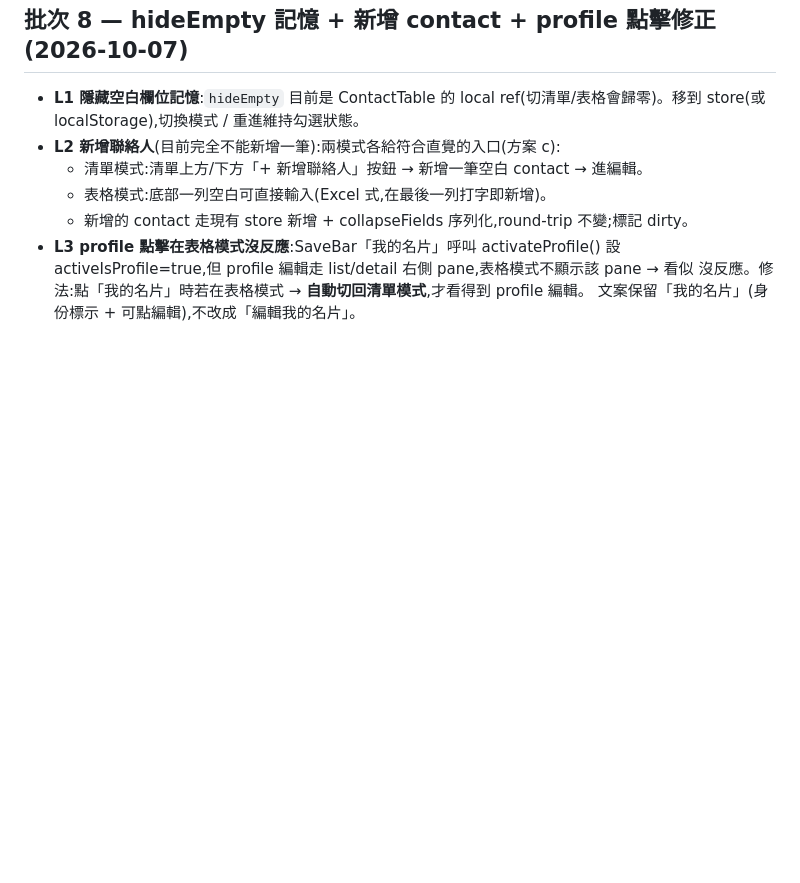
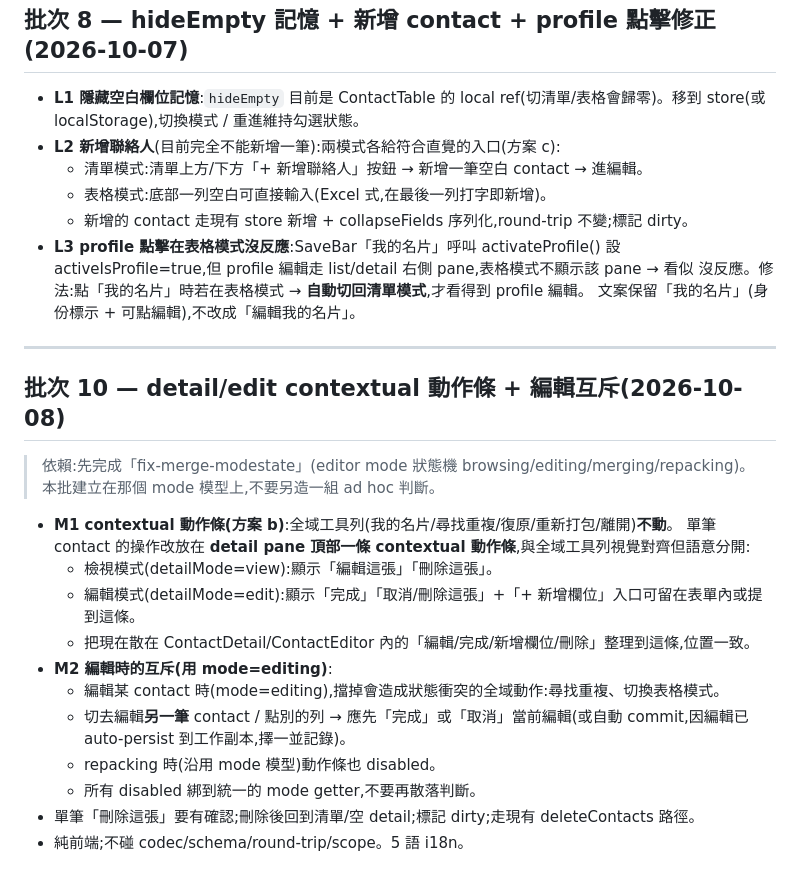
Before and after one commit to CokeFever/SecBizCard-Apps, a Markdown page: docs/web_editor_ux_backlog.md, the part around the change. Drawn GitHub-style; blank space fills up the shorter version.

Commit message:
docs: web editor backlog batch 10 (detail contextual action bar + edit-mode mutual exclusion)

```diff
--- a/docs/web_editor_ux_backlog.md
+++ b/docs/web_editor_ux_backlog.md
@@ -166,3 +166,24 @@ Social(LinkedIn/Twitter/Facebook/Instagram/GitHub)、Date(Birthday/Anniversary)
   activeIsProfile=true,但 profile 編輯走 list/detail 右側 pane,表格模式不顯示該 pane → 看似
   沒反應。修法:點「我的名片」時若在表格模式 → **自動切回清單模式**,才看得到 profile 編輯。
   文案保留「我的名片」(身份標示 + 可點編輯),不改成「編輯我的名片」。
+
+
+---
+
+## 批次 10 — detail/edit contextual 動作條 + 編輯互斥(2026-10-08)
+
+> 依賴:先完成「fix-merge-modestate」(editor mode 狀態機 browsing/editing/merging/repacking)。
+> 本批建立在那個 mode 模型上,不要另造一組 ad hoc 判斷。
+
+- **M1 contextual 動作條(方案 b)**:全域工具列(我的名片/尋找重複/復原/重新打包/離開)**不動**。
+  單筆 contact 的操作改放在 **detail pane 頂部一條 contextual 動作條**,與全域工具列視覺對齊但語意分開:
+  - 檢視模式(detailMode=view):顯示「編輯這張」「刪除這張」。
+  - 編輯模式(detailMode=edit):顯示「完成」「取消/刪除這張」+「+ 新增欄位」入口可留在表單內或提到這條。
+  - 把現在散在 ContactDetail/ContactEditor 內的「編輯/完成/新增欄位/刪除」整理到這條,位置一致。
+- **M2 編輯時的互斥(用 mode=editing)**:
+  - 編輯某 contact 時(mode=editing),擋掉會造成狀態衝突的全域動作:尋找重複、切換表格模式。
+  - 切去編輯**另一筆** contact / 點別的列 → 應先「完成」或「取消」當前編輯(或自動 commit,因編輯已 auto-persist 到工作副本,擇一並記錄)。
+  - repacking 時(沿用 mode 模型)動作條也 disabled。
+  - 所有 disabled 綁到統一的 mode getter,不要再散落判斷。
+- 單筆「刪除這張」要有確認;刪除後回到清單/空 detail;標記 dirty;走現有 deleteContacts 路徑。
+- 純前端;不碰 codec/schema/round-trip/scope。5 語 i18n。
```
